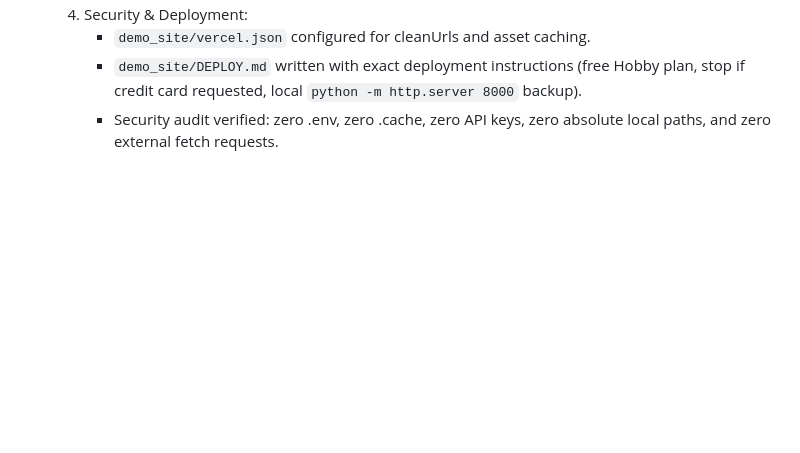
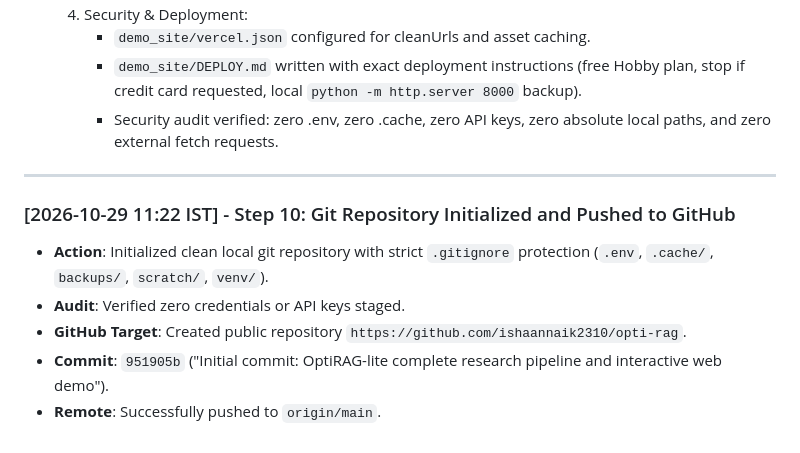
Before and after one commit to ishaannaik2310/opti-rag, a Markdown page: results/STATUS.md, the part around the change. Rendered like a GitHub page; blank space fills up the shorter version.

Commit message:
docs: record Step 10 GitHub deployment in results/STATUS.md

```diff
--- a/results/STATUS.md
+++ b/results/STATUS.md
@@ -199,3 +199,13 @@ esults/entity_survival.png
      - `demo_site/vercel.json` configured for cleanUrls and asset caching.
      - `demo_site/DEPLOY.md` written with exact deployment instructions (free Hobby plan, stop if credit card requested, local `python -m http.server 8000` backup).
      - Security audit verified: zero .env, zero .cache, zero API keys, zero absolute local paths, and zero external fetch requests.
+
+
+---
+
+### [2026-10-29 11:22 IST] - Step 10: Git Repository Initialized and Pushed to GitHub
+- **Action**: Initialized clean local git repository with strict `.gitignore` protection (`.env`, `.cache/`, `backups/`, `scratch/`, `venv/`).
+- **Audit**: Verified zero credentials or API keys staged.
+- **GitHub Target**: Created public repository `https://github.com/ishaannaik2310/opti-rag`.
+- **Commit**: `951905b` ("Initial commit: OptiRAG-lite complete research pipeline and interactive web demo").
+- **Remote**: Successfully pushed to `origin/main`.
```
